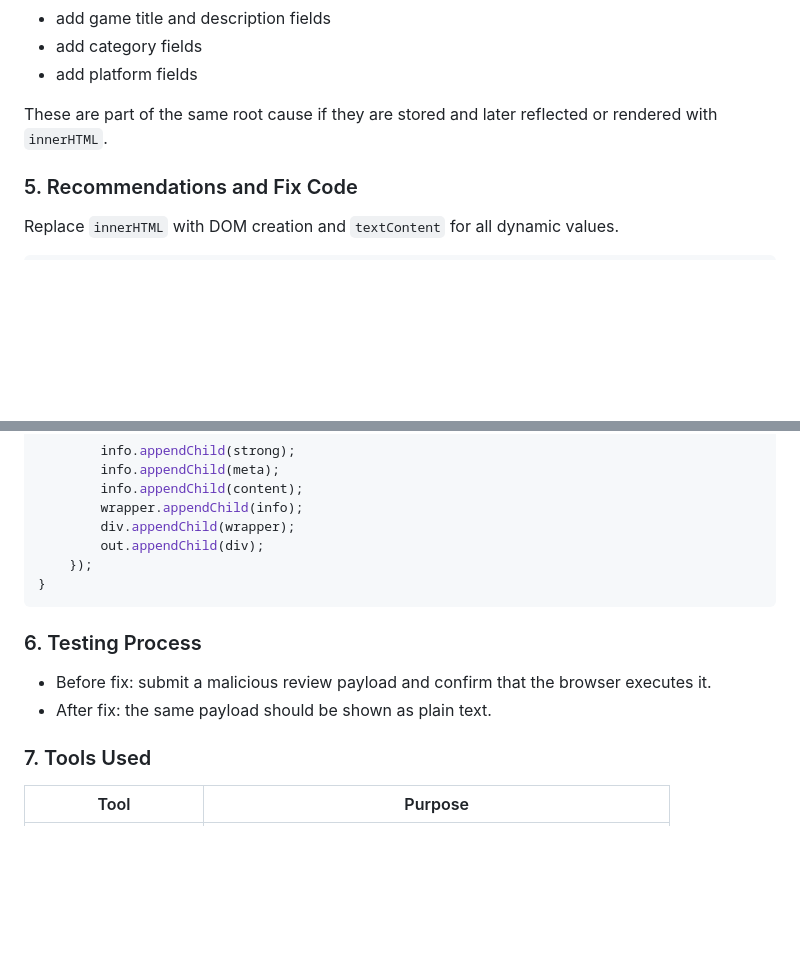
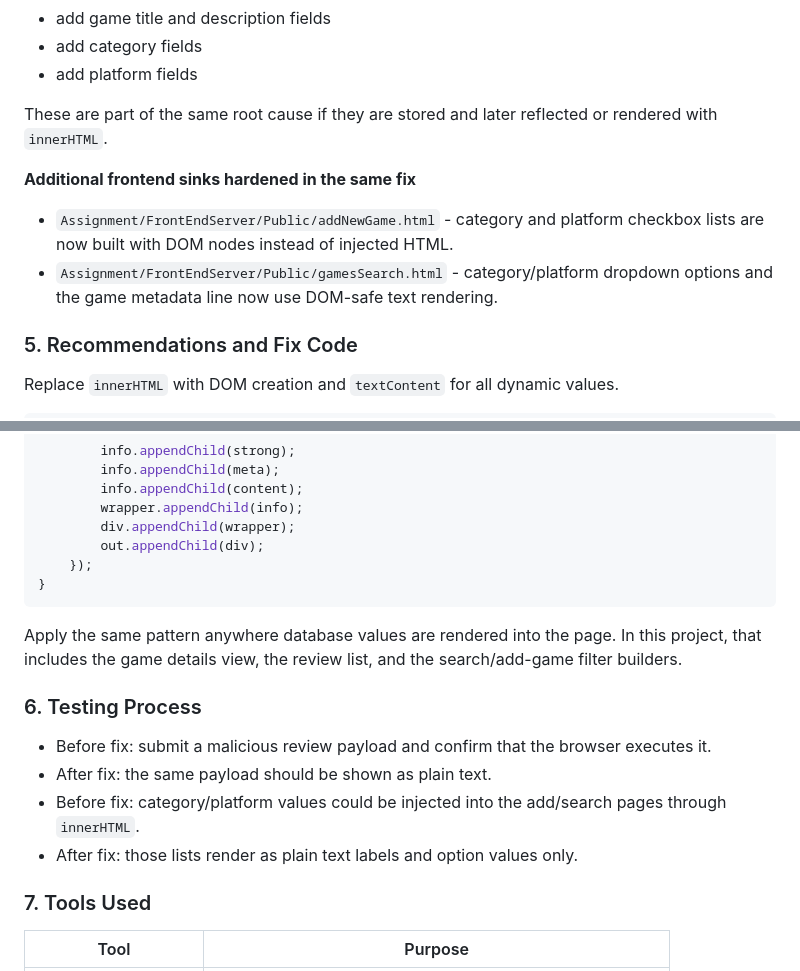
Before and after one commit to NachikethReddyY/turbo-funicular, a Markdown page: Docs/reports/mike-report.md, 2 parts joined by grey strips. Drawn GitHub-style; blank space fills up the shorter version.

Commit message:
additional frontend fixes documented

````diff
--- a/Docs/reports/mike-report.md
+++ b/Docs/reports/mike-report.md
@@ -267,6 +267,11 @@ Game data is also placed directly into HTML markup without output encoding.
 
 These are part of the same root cause if they are stored and later reflected or rendered with `innerHTML`.
 
+**Additional frontend sinks hardened in the same fix**
+
+- `Assignment/FrontEndServer/Public/addNewGame.html` - category and platform checkbox lists are now built with DOM nodes instead of injected HTML.
+- `Assignment/FrontEndServer/Public/gamesSearch.html` - category/platform dropdown options and the game metadata line now use DOM-safe text rendering.
+
 ### 5. Recommendations and Fix Code
 
 Replace `innerHTML` with DOM creation and `textContent` for all dynamic values.
@@ -305,10 +310,14 @@ function renderReviews(reviews) {
 }
 ```
 
+Apply the same pattern anywhere database values are rendered into the page. In this project, that includes the game details view, the review list, and the search/add-game filter builders.
+
 ### 6. Testing Process
 
 - Before fix: submit a malicious review payload and confirm that the browser executes it.
 - After fix: the same payload should be shown as plain text.
+- Before fix: category/platform values could be injected into the add/search pages through `innerHTML`.
+- After fix: those lists render as plain text labels and option values only.
 
 ### 7. Tools Used
 
````
